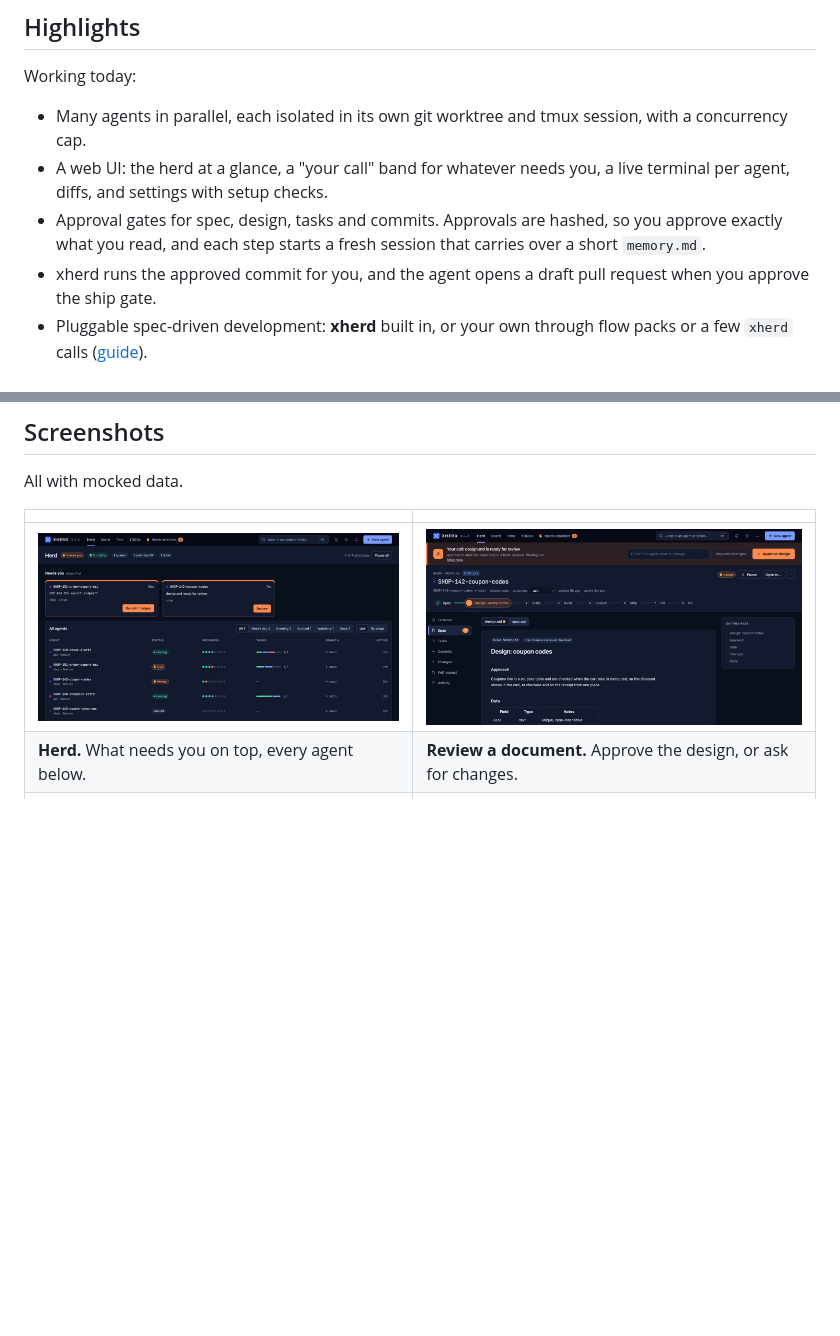
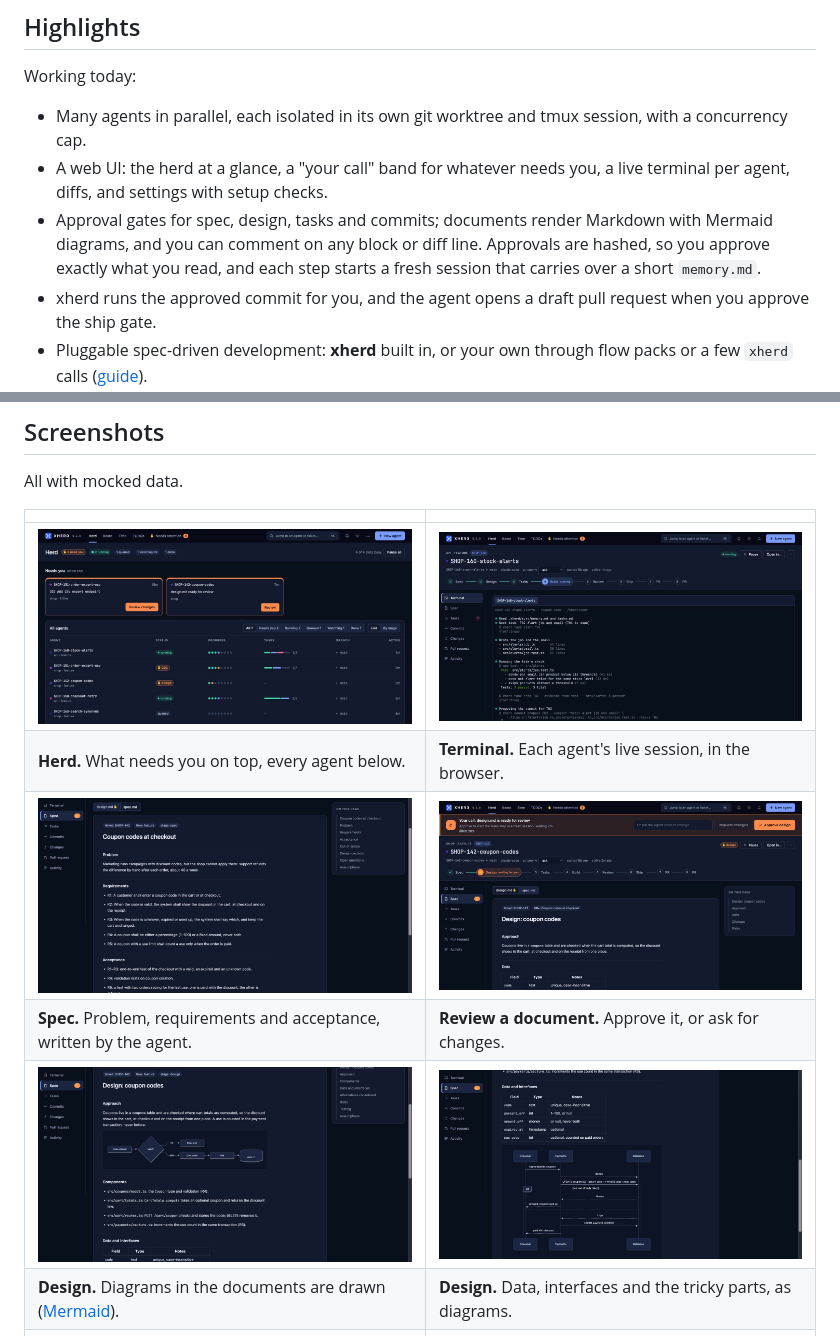
Before and after one commit to xionjames/xherd, a Markdown page: README.md, 2 parts joined by grey strips. Rendered like a GitHub page; pictures changed too: doc/assets/design-diagram.jpg (added), doc/assets/design.jpg (added), doc/assets/spec.jpg (added); blank space fills up the shorter version.

Commit message:
README: terminal, spec and design screenshots
Co-Authored-By: Claude Opus 5.5 <noreply@anthropic.com>
Claude-Session: https://claude.ai/code/session_01E8xgWsoMdtdVgi26wve5d5

```diff
--- a/README.md
+++ b/README.md
@@ -34,7 +34,7 @@ Working today:
 
 - Many agents in parallel, each isolated in its own git worktree and tmux session, with a concurrency cap.
 - A web UI: the herd at a glance, a "your call" band for whatever needs you, a live terminal per agent, diffs, and settings with setup checks.
-- Approval gates for spec, design, tasks and commits. Approvals are hashed, so you approve exactly what you read, and each step starts a fresh session that carries over a short `memory.md`.
+- Approval gates for spec, design, tasks and commits; documents render Markdown with Mermaid diagrams, and you can comment on any block or diff line. Approvals are hashed, so you approve exactly what you read, and each step starts a fresh session that carries over a short `memory.md`.
 - xherd runs the approved commit for you, and the agent opens a draft pull request when you approve the ship gate.
 - Pluggable spec-driven development: **xherd** built in, or your own through flow packs or a few `xherd` calls ([guide](doc/integrate-your-sdd.md)).
 - Docker-first: agents, toolchains (Java, Node, Go, Rust, Python) and Claude Code live in one container and only your workspace is shared. "Open in" your IDE through same-path mounts.
@@ -57,8 +57,12 @@ All with mocked data.
 
 | | |
 |---|---|
-| ![The Herd: two agents waiting for you on top, every agent below with its status, progress and tasks](doc/assets/herd.jpg) | ![An agent waiting at the design gate: the design document, with Approve and Request changes on top](doc/assets/review-design.jpg) |
-| **Herd.** What needs you on top, every agent below. | **Review a document.** Approve the design, or ask for changes. |
+| ![The Herd: two agents waiting for you on top, every agent below with its status, progress and tasks](doc/assets/herd.jpg) | ![An agent's live terminal: it starts task T02, writes files, runs the tests and reports to xherd](doc/assets/terminal.jpg) |
+| **Herd.** What needs you on top, every agent below. | **Terminal.** Each agent's live session, in the browser. |
+| ![The spec of a ticket: problem, numbered requirements and how each is checked](doc/assets/spec.jpg) | ![An agent waiting at the design gate: the design document, with Approve and Request changes on top](doc/assets/review-design.jpg) |
+| **Spec.** Problem, requirements and acceptance, written by the agent. | **Review a document.** Approve it, or ask for changes. |
+| ![A design document with a flowchart of the coupon check](doc/assets/design.jpg) | ![A design document with a data table and a sequence diagram of the payment transaction](doc/assets/design-diagram.jpg) |
+| **Design.** Diagrams in the documents are drawn ([Mermaid](https://mermaid.js.org)). | **Design.** Data, interfaces and the tricky parts, as diagrams. |
 | ![A commit waiting for approval: its diff, the commit message and the files it contains](doc/assets/review-commit.jpg) | ![A review comment on a line of the diff, and a Send 2 comments button to send them to the agent](doc/assets/review-comments.jpg) |
 | **Review a commit.** xherd commits it when you approve. | **Comment on lines.** Comments go back to the agent as one change request. |
 | ![The Board: stages and tasks of every agent in Pending, In progress and Done, with TODOs](doc/assets/board.jpg) | ![Needs attention: agents waiting for you, a due TODO, and an approval made by xherd](doc/assets/attention.jpg) |
```
Also changed, not shown: other parts of README.md (+1 -1 lines), doc/assets/tour.gif.
